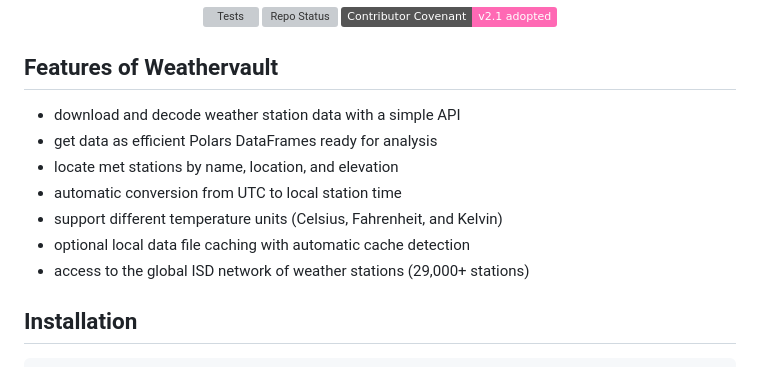
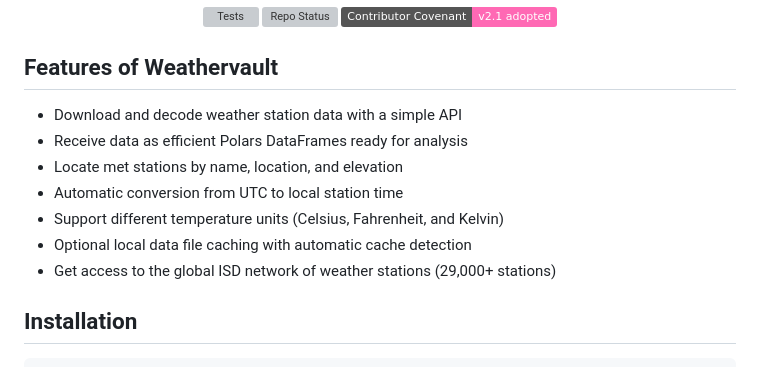
Before and after one commit to rich-iannone/weathervault, a Markdown page: README.md, the part around the change. GitHub-like rendering; badges without logos; grey boxes are pictures that could not be loaded.

```diff
--- a/README.md
+++ b/README.md
@@ -16,13 +16,13 @@ _Obtain Polars DataFrames of NOAA historical weather data_
 
 ## Features of Weathervault
 
-- download and decode weather station data with a simple API
-- get data as efficient Polars DataFrames ready for analysis
-- locate met stations by name, location, and elevation
-- automatic conversion from UTC to local station time
-- support different temperature units (Celsius, Fahrenheit, and Kelvin)
-- optional local data file caching with automatic cache detection
-- access to the global ISD network of weather stations (29,000+ stations)
+- Download and decode weather station data with a simple API
+- Receive data as efficient Polars DataFrames ready for analysis
+- Locate met stations by name, location, and elevation
+- Automatic conversion from UTC to local station time
+- Support different temperature units (Celsius, Fahrenheit, and Kelvin)
+- Optional local data file caching with automatic cache detection
+- Get access to the global ISD network of weather stations (29,000+ stations)
 
 ## Installation
 
```
